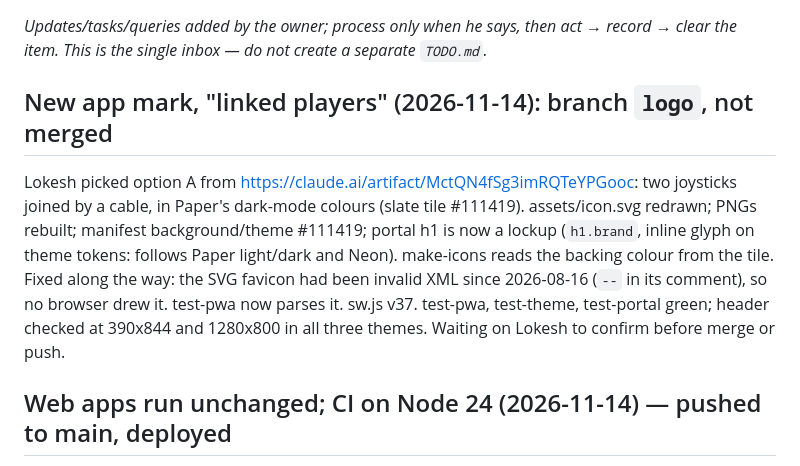
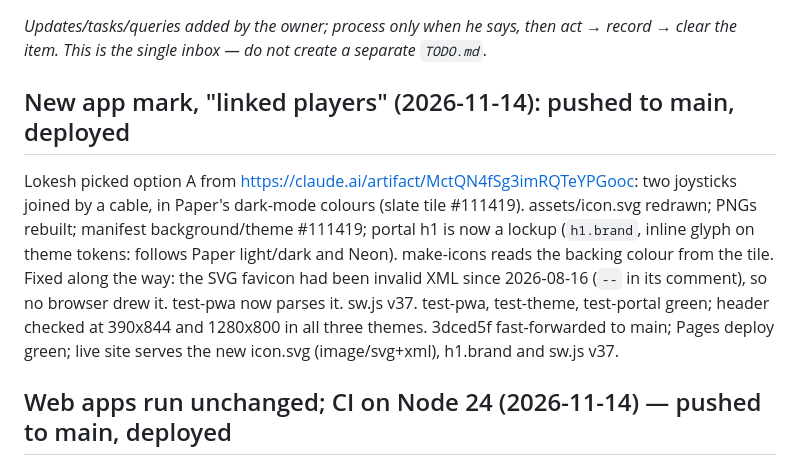
Before and after one commit to lokeshmohanty/games, a Markdown page: STATUS.md, the part around the change. Drawn GitHub-style.

Commit message:
status: new app mark pushed and deployed (2026-11-14)

```diff
--- a/STATUS.md
+++ b/STATUS.md
@@ -11,7 +11,7 @@ rather than making every session pay for it.*
 act → record → clear the item. This is the single inbox — do not create a
 separate `TODO.md`.*
 
-## New app mark, "linked players" (2026-11-14): branch `logo`, not merged
+## New app mark, "linked players" (2026-11-14): pushed to main, deployed
 
 Lokesh picked option A from https://claude.ai/artifact/MctQN4fSg3imRQTeYPGooc:
 two joysticks joined by a cable, in Paper's dark-mode colours (slate tile #111419).
@@ -21,7 +21,8 @@ Paper light/dark and Neon). make-icons reads the backing colour from the tile.
 Fixed along the way: the SVG favicon had been invalid XML since 2026-08-16
 (`--` in its comment), so no browser drew it. test-pwa now parses it. sw.js v37.
 test-pwa, test-theme, test-portal green; header checked at 390x844 and 1280x800
-in all three themes. Waiting on Lokesh to confirm before merge or push.
+in all three themes. 3dced5f fast-forwarded to main; Pages deploy green; live
+site serves the new icon.svg (image/svg+xml), h1.brand and sw.js v37.
 
 ## Web apps run unchanged; CI on Node 24 (2026-11-14) — pushed to main, deployed
 
```
